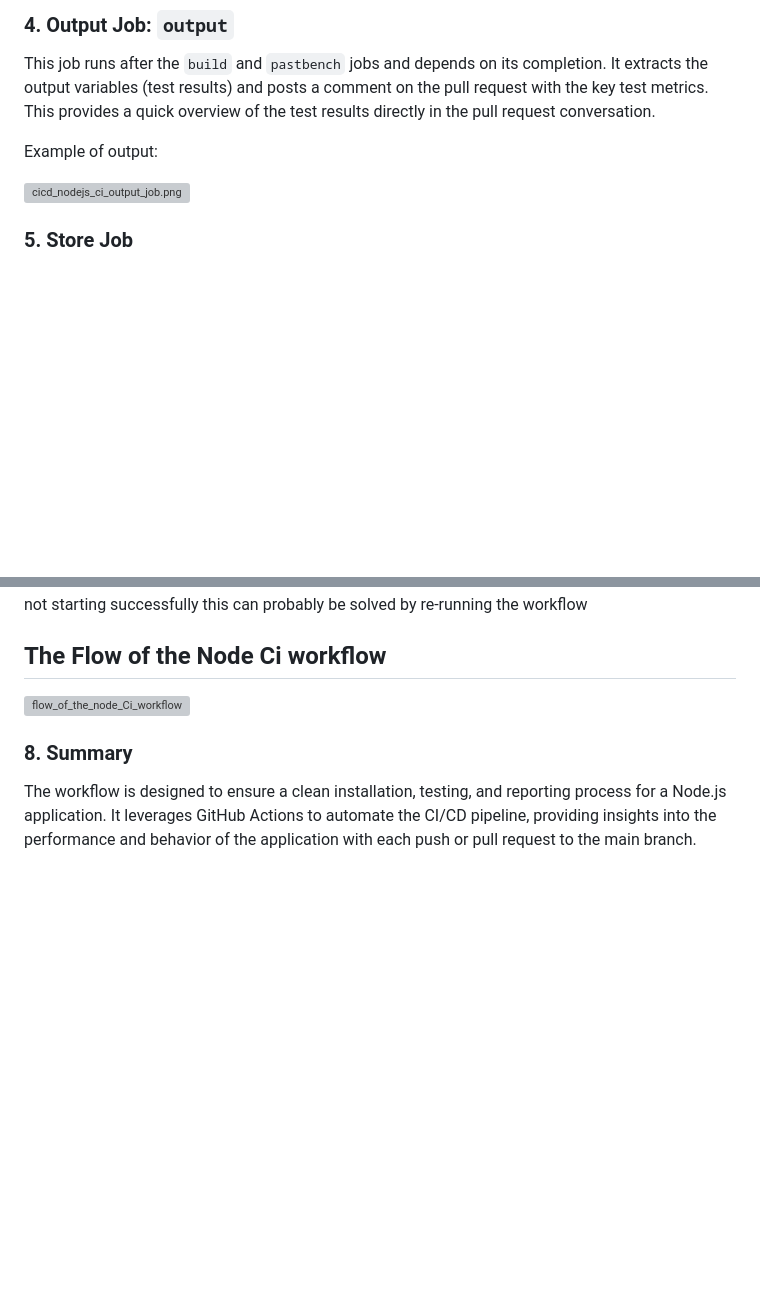
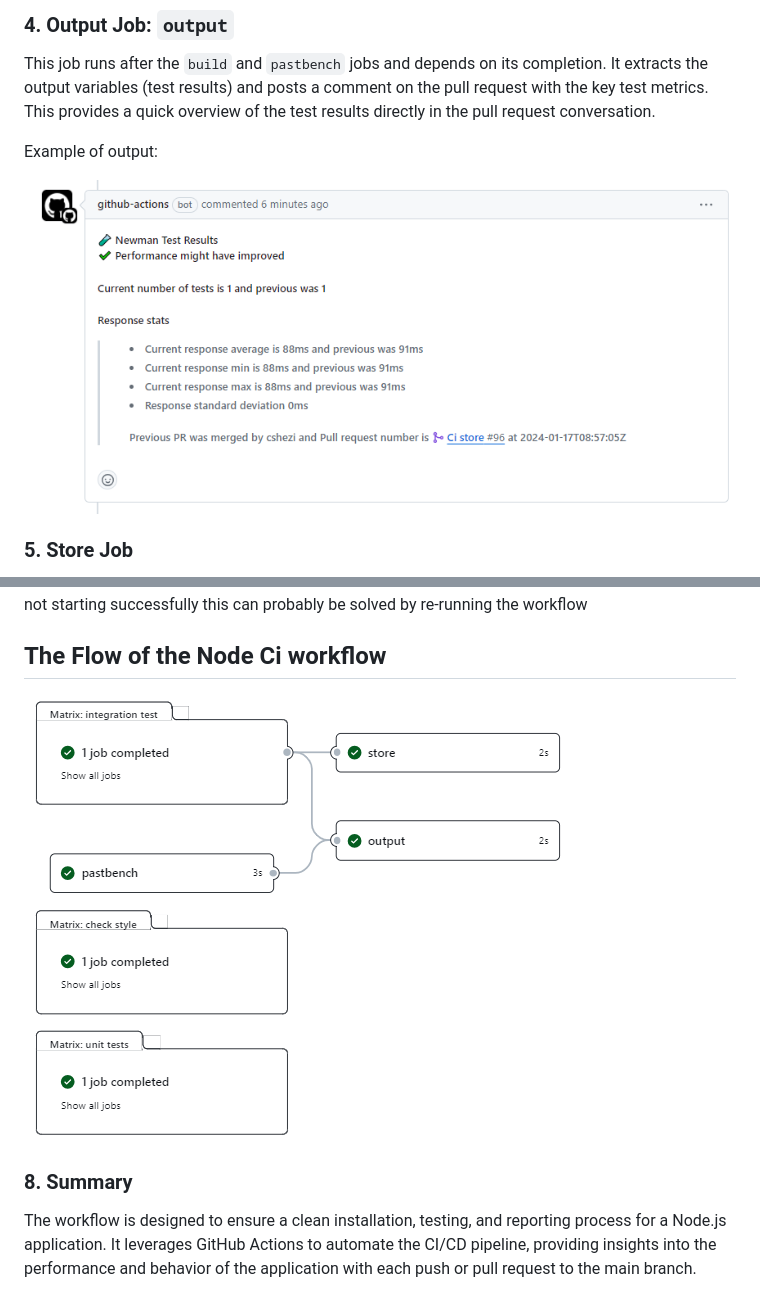
Before and after one commit to tazama-lf/docs, a Markdown page: Technical/Environment-Setup/Node-JS-CI-Workflow-Documentation.md, 2 parts joined by grey strips. Rendered like a GitHub page; pictures changed too: images/cicd-flow-of-the-node-ci-workflow.png (added), images/cicd-nodejs-ci-output-job.png (added); blank space fills up the shorter version; grey boxes are pictures that could not be loaded.

Commit message:
docs: update missing images from confluence

```diff
--- a/Technical/Environment-Setup/Node-JS-CI-Workflow-Documentation.md
+++ b/Technical/Environment-Setup/Node-JS-CI-Workflow-Documentation.md
@@ -40,7 +40,7 @@ This job runs after the `build` and `pastbench` jobs and depends on its completi
 
 Example of output:
 
-![cicd_nodejs_ci_output_job.png](/../../images/cicd-nodejs-ci-output-job.png)
+![cicd_nodejs_ci_output_job.png](/images/cicd-nodejs-ci-output-job.png)
 
 ### 5. Store Job
 
@@ -58,7 +58,7 @@ During each step execution, an error can be thrown, which will result in the wor
 
 ## The Flow of the Node Ci workflow
 
-![flow_of_the_node_Ci_workflow](/../../images/flow_of_the_node_Ci_workflow.png)
+![flow_of_the_node_Ci_workflow](/images/cicd-flow-of-the-node-ci-workflow.png)
 
 ### 8. Summary
 
```
